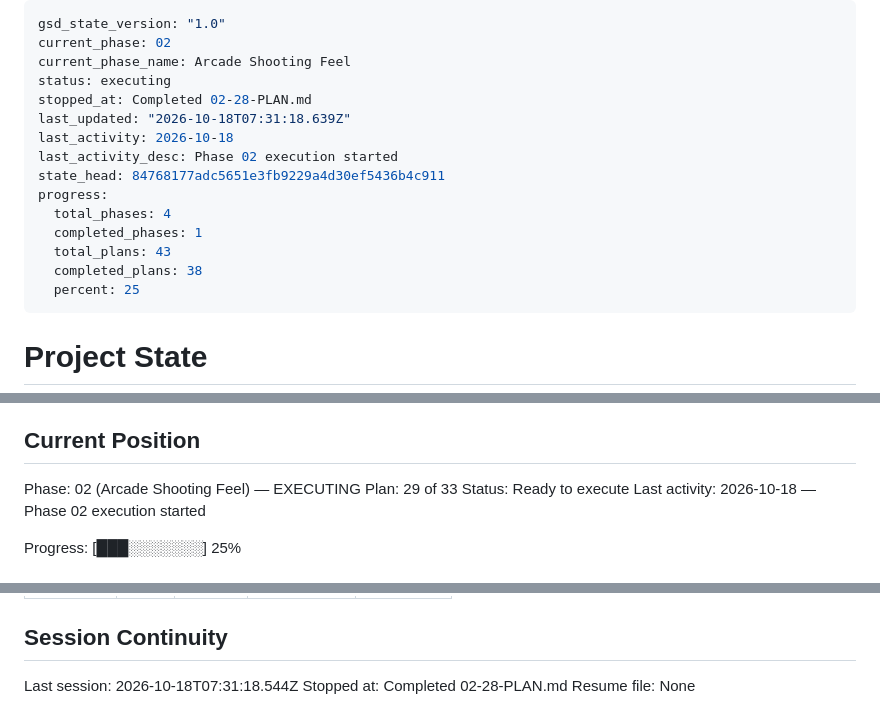
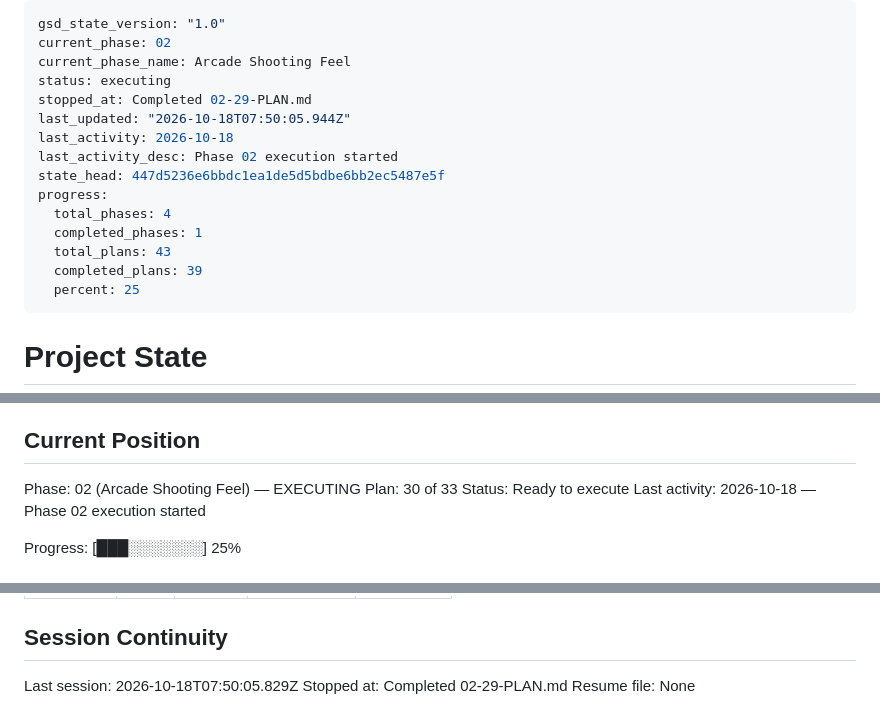
Before and after one commit to rguillon/Stratoburst, a Markdown page: .planning/STATE.md, 3 parts joined by grey strips. GitHub-like rendering.

Commit message:
docs(02-29): complete touch bomb button plan

```diff
--- a/.planning/STATE.md
+++ b/.planning/STATE.md
@@ -3,16 +3,16 @@ gsd_state_version: "1.0"
 current_phase: 02
 current_phase_name: Arcade Shooting Feel
 status: executing
-stopped_at: Completed 02-28-PLAN.md
-last_updated: "2026-10-18T07:31:18.639Z"
+stopped_at: Completed 02-29-PLAN.md
+last_updated: "2026-10-18T07:50:05.944Z"
 last_activity: 2026-10-18
 last_activity_desc: Phase 02 execution started
-state_head: 84768177adc5651e3fb9229a4d30ef5436b4c911
+state_head: 447d5236e6bbdc1ea1de5d5bdbe6bb2ec5487e5f
 progress:
   total_phases: 4
   completed_phases: 1
   total_plans: 43
-  completed_plans: 38
+  completed_plans: 39
   percent: 25
 ---
 
@@ -28,7 +28,7 @@ See: .planning/PROJECT.md (updated 2026-10-17)
 ## Current Position
 
 Phase: 02 (Arcade Shooting Feel) — EXECUTING
-Plan: 29 of 33
+Plan: 30 of 33
 Status: Ready to execute
 Last activity: 2026-10-18 — Phase 02 execution started
 
@@ -199,6 +201,6 @@ Items acknowledged and deferred at milestone close, most recent first:
 
 ## Session Continuity
 
-Last session: 2026-10-18T07:31:18.544Z
-Stopped at: Completed 02-28-PLAN.md
+Last session: 2026-10-18T07:50:05.829Z
+Stopped at: Completed 02-29-PLAN.md
 Resume file: None
```
Also changed, not shown: other parts of .planning/STATE.md (+2 -0 lines), .planning/ROADMAP.md (+3 -3 lines), 1 other file.
